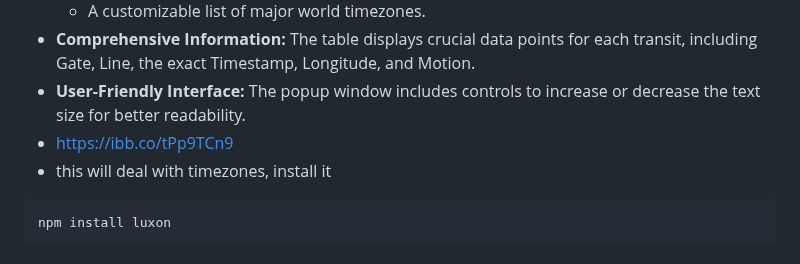
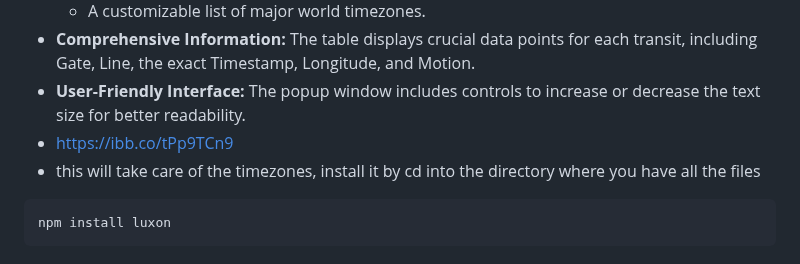
Before and after one commit to tutucea/celestial-forecast, a Markdown page: README.md, the part around the change. Rendered like a GitHub page.

````diff
--- a/README.md
+++ b/README.md
@@ -70,7 +70,7 @@ Simply click on any planet's symbol (e.g., ☉, ☽) in the main window to open
 *   **Comprehensive Information:** The table displays crucial data points for each transit, including Gate, Line, the exact Timestamp, Longitude, and Motion.
 *   **User-Friendly Interface:** The popup window includes controls to increase or decrease the text size for better readability.
 *   https://ibb.co/tPp9TCn9
-*   this will deal with timezones, install it
+*   this will take care of the timezones, install it by cd into the directory where you have all the files
 ```bash
 npm install luxon
 ```
````
